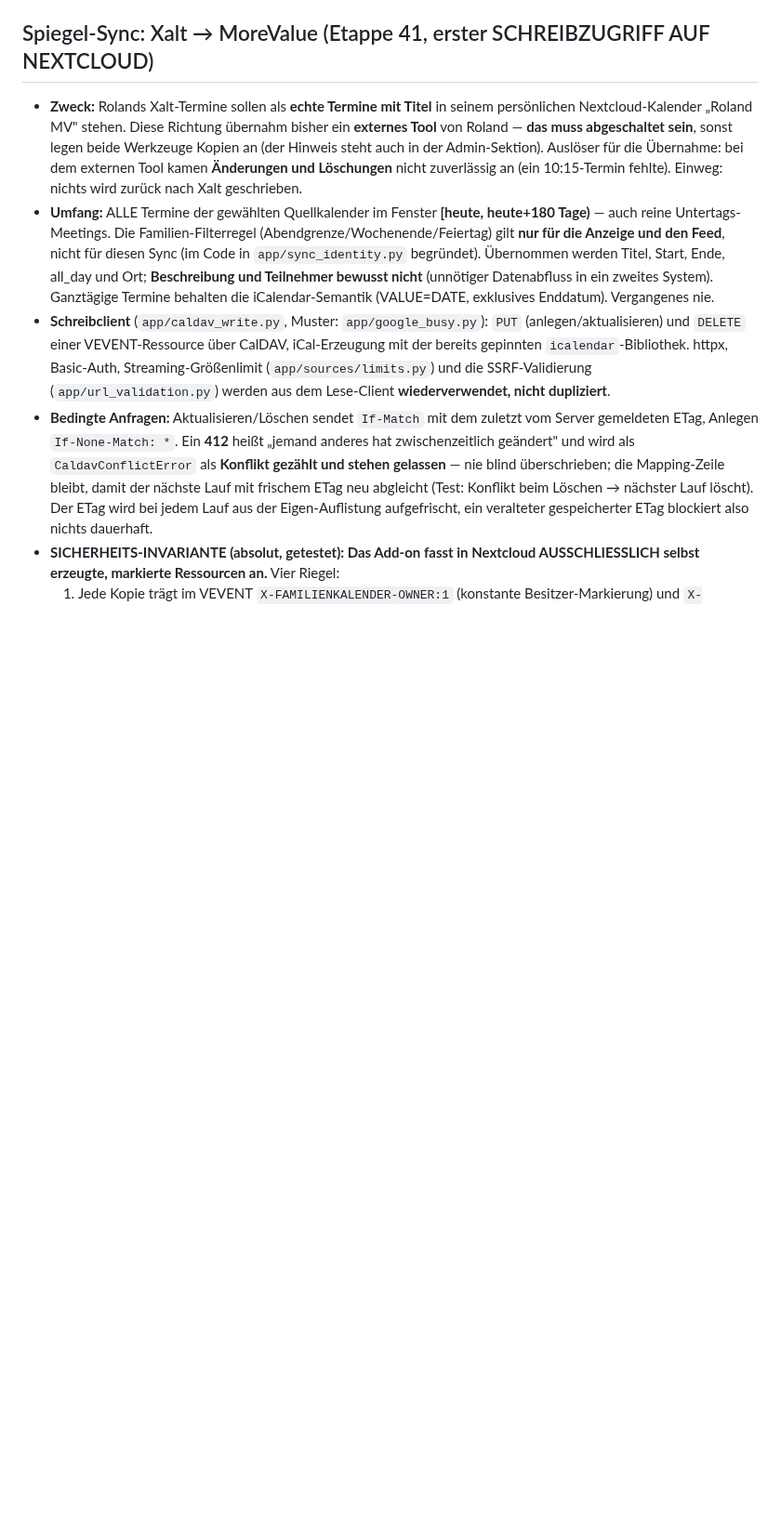
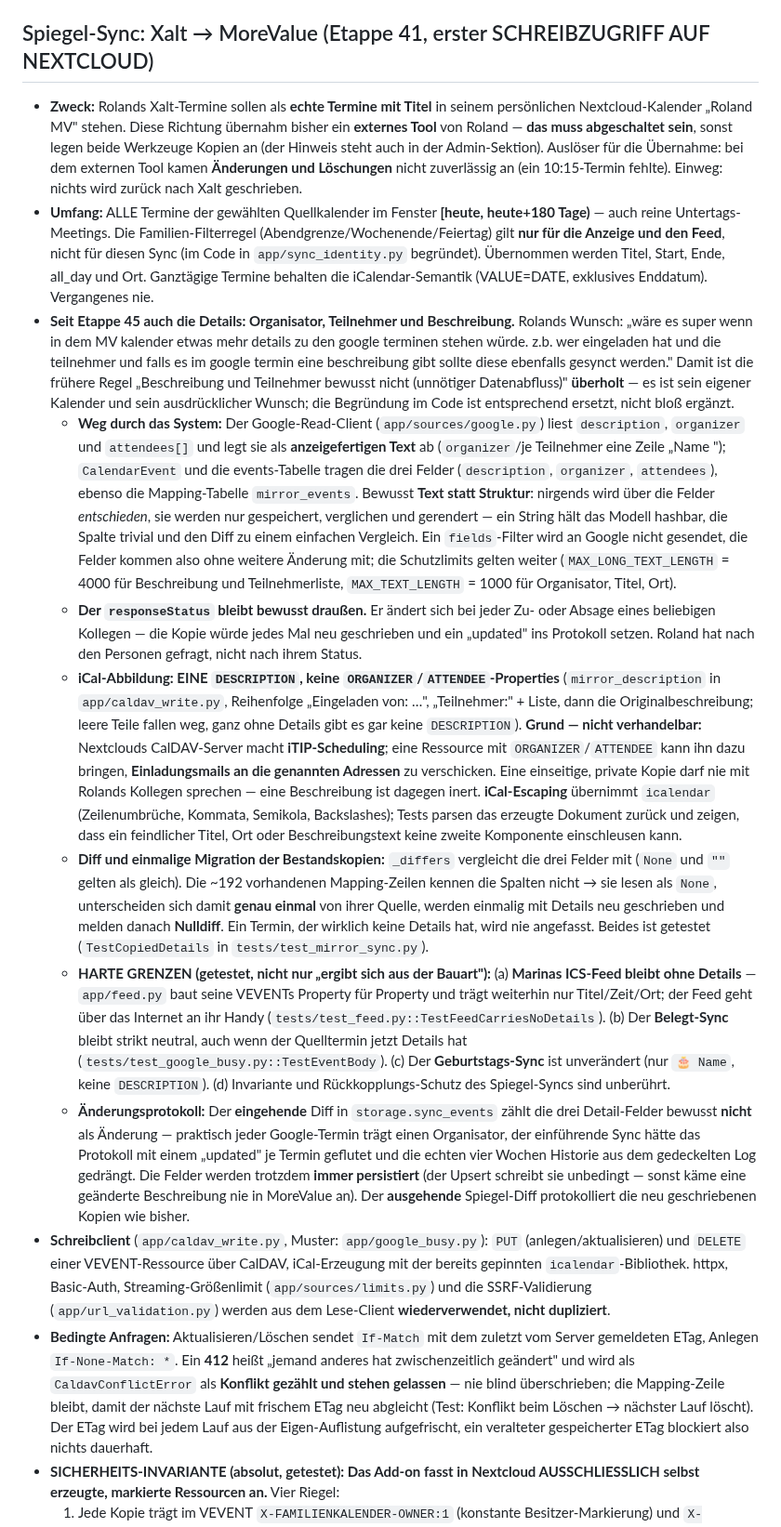
Before and after one commit to roland1910/Familienkalender, a Markdown page: CLAUDE.md, the part around one of its changes. Shown at 93% size. GitHub-like rendering; blank space fills up the shorter version.

Commit message:
Doku: Details in den Spiegel-Kopien und der declined-Filter (Etappe 45)
Der Spiegel-Sync-Abschnitt haelt jetzt fest, welche Felder uebertragen
werden, warum (Rolands ausdruecklicher Wunsch, die alte Begruendung ist
ueberholt), die gewaehlte iCal-Abbildung samt iTIP-Grund gegen
ORGANIZER/ATTENDEE, die einmalige Migration der Bestandskopien und die
harten Grenzen (Feed, Belegt-Sync, Geburtstags-Sync).

Co-Authored-By: Claude Opus 4.8 <noreply@anthropic.com>

```diff
--- a/CLAUDE.md
+++ b/CLAUDE.md
@@ -161,7 +161,14 @@ Aggregierter Familienkalender als lokales Home-Assistant-Add-on. Zeigt die Kalen
 ## Spiegel-Sync: Xalt → MoreValue (Etappe 41, erster SCHREIBZUGRIFF AUF NEXTCLOUD)
 
 - **Zweck:** Rolands Xalt-Termine sollen als **echte Termine mit Titel** in seinem persönlichen Nextcloud-Kalender „Roland MV" stehen. Diese Richtung übernahm bisher ein **externes Tool** von Roland — **das muss abgeschaltet sein**, sonst legen beide Werkzeuge Kopien an (der Hinweis steht auch in der Admin-Sektion). Auslöser für die Übernahme: bei dem externen Tool kamen **Änderungen und Löschungen** nicht zuverlässig an (ein 10:15-Termin fehlte). Einweg: nichts wird zurück nach Xalt geschrieben.
-- **Umfang:** ALLE Termine der gewählten Quellkalender im Fenster **[heute, heute+180 Tage)** — auch reine Untertags-Meetings. Die Familien-Filterregel (Abendgrenze/Wochenende/Feiertag) gilt **nur für die Anzeige und den Feed**, nicht für diesen Sync (im Code in `app/sync_identity.py` begründet). Übernommen werden Titel, Start, Ende, all_day und Ort; **Beschreibung und Teilnehmer bewusst nicht** (unnötiger Datenabfluss in ein zweites System). Ganztägige Termine behalten die iCalendar-Semantik (VALUE=DATE, exklusives Enddatum). Vergangenes nie.
+- **Umfang:** ALLE Termine der gewählten Quellkalender im Fenster **[heute, heute+180 Tage)** — auch reine Untertags-Meetings. Die Familien-Filterregel (Abendgrenze/Wochenende/Feiertag) gilt **nur für die Anzeige und den Feed**, nicht für diesen Sync (im Code in `app/sync_identity.py` begründet). Übernommen werden Titel, Start, Ende, all_day und Ort. Ganztägige Termine behalten die iCalendar-Semantik (VALUE=DATE, exklusives Enddatum). Vergangenes nie.
+- **Seit Etappe 45 auch die Details: Organisator, Teilnehmer und Beschreibung.** Rolands Wunsch: „wäre es super wenn in dem MV kalender etwas mehr details zu den google terminen stehen würde. z.b. wer eingeladen hat und die teilnehmer und falls es im google termin eine beschreibung gibt sollte diese ebenfalls gesynct werden." Damit ist die frühere Regel „Beschreibung und Teilnehmer bewusst nicht (unnötiger Datenabfluss)" **überholt** — es ist sein eigener Kalender und sein ausdrücklicher Wunsch; die Begründung im Code ist entsprechend ersetzt, nicht bloß ergänzt.
+  - **Weg durch das System:** Der Google-Read-Client (`app/sources/google.py`) liest `description`, `organizer` und `attendees[]` und legt sie als **anzeigefertigen Text** ab (`organizer`/je Teilnehmer eine Zeile „Name <mail>"); `CalendarEvent` und die events-Tabelle tragen die drei Felder (`description`, `organizer`, `attendees`), ebenso die Mapping-Tabelle `mirror_events`. Bewusst **Text statt Struktur**: nirgends wird über die Felder *entschieden*, sie werden nur gespeichert, verglichen und gerendert — ein String hält das Modell hashbar, die Spalte trivial und den Diff zu einem einfachen Vergleich. Ein `fields`-Filter wird an Google nicht gesendet, die Felder kommen also ohne weitere Änderung mit; die Schutzlimits gelten weiter (`MAX_LONG_TEXT_LENGTH` = 4000 für Beschreibung und Teilnehmerliste, `MAX_TEXT_LENGTH` = 1000 für Organisator, Titel, Ort).
+  - **Der `responseStatus` bleibt bewusst draußen.** Er ändert sich bei jeder Zu- oder Absage eines beliebigen Kollegen — die Kopie würde jedes Mal neu geschrieben und ein „updated" ins Protokoll setzen. Roland hat nach den Personen gefragt, nicht nach ihrem Status.
+  - **iCal-Abbildung: EINE `DESCRIPTION`, keine `ORGANIZER`/`ATTENDEE`-Properties** (`mirror_description` in `app/caldav_write.py`, Reihenfolge „Eingeladen von: …", „Teilnehmer:" + Liste, dann die Originalbeschreibung; leere Teile fallen weg, ganz ohne Details gibt es gar keine `DESCRIPTION`). **Grund — nicht verhandelbar:** Nextclouds CalDAV-Server macht **iTIP-Scheduling**; eine Ressource mit `ORGANIZER`/`ATTENDEE` kann ihn dazu bringen, **Einladungsmails an die genannten Adressen** zu verschicken. Eine einseitige, private Kopie darf nie mit Rolands Kollegen sprechen — eine Beschreibung ist dagegen inert. **iCal-Escaping** übernimmt `icalendar` (Zeilenumbrüche, Kommata, Semikola, Backslashes); Tests parsen das erzeugte Dokument zurück und zeigen, dass ein feindlicher Titel, Ort oder Beschreibungstext keine zweite Komponente einschleusen kann.
+  - **Diff und einmalige Migration der Bestandskopien:** `_differs` vergleicht die drei Felder mit (`None` und `""` gelten als gleich). Die ~192 vorhandenen Mapping-Zeilen kennen die Spalten nicht → sie lesen als `None`, unterscheiden sich damit **genau einmal** von ihrer Quelle, werden einmalig mit Details neu geschrieben und melden danach **Nulldiff**. Ein Termin, der wirklich keine Details hat, wird nie angefasst. Beides ist getestet (`TestCopiedDetails` in `tests/test_mirror_sync.py`).
+  - **HARTE GRENZEN (getestet, nicht nur „ergibt sich aus der Bauart"):** (a) **Marinas ICS-Feed bleibt ohne Details** — `app/feed.py` baut seine VEVENTs Property für Property und trägt weiterhin nur Titel/Zeit/Ort; der Feed geht über das Internet an ihr Handy (`tests/test_feed.py::TestFeedCarriesNoDetails`). (b) Der **Belegt-Sync** bleibt strikt neutral, auch wenn der Quelltermin jetzt Details hat (`tests/test_google_busy.py::TestEventBody`). (c) Der **Geburtstags-Sync** ist unverändert (nur `🎂 Name`, keine `DESCRIPTION`). (d) Invariante und Rückkopplungs-Schutz des Spiegel-Syncs sind unberührt.
+  - **Änderungsprotokoll:** Der **eingehende** Diff in `storage.sync_events` zählt die drei Detail-Felder bewusst **nicht** als Änderung — praktisch jeder Google-Termin trägt einen Organisator, der einführende Sync hätte das Protokoll mit einem „updated" je Termin geflutet und die echten vier Wochen Historie aus dem gedeckelten Log gedrängt. Die Felder werden trotzdem **immer persistiert** (der Upsert schreibt sie unbedingt — sonst käme eine geänderte Beschreibung nie in MoreValue an). Der **ausgehende** Spiegel-Diff protokolliert die neu geschriebenen Kopien wie bisher.
 - **Schreibclient** (`app/caldav_write.py`, Muster: `app/google_busy.py`): `PUT` (anlegen/aktualisieren) und `DELETE` einer VEVENT-Ressource über CalDAV, iCal-Erzeugung mit der bereits gepinnten `icalendar`-Bibliothek. httpx, Basic-Auth, Streaming-Größenlimit (`app/sources/limits.py`) und die SSRF-Validierung (`app/url_validation.py`) werden aus dem Lese-Client **wiederverwendet, nicht dupliziert**.
 - **Bedingte Anfragen:** Aktualisieren/Löschen sendet `If-Match` mit dem zuletzt vom Server gemeldeten ETag, Anlegen `If-None-Match: *`. Ein **412** heißt „jemand anderes hat zwischenzeitlich geändert" und wird als `CaldavConflictError` als **Konflikt gezählt und stehen gelassen** — nie blind überschrieben; die Mapping-Zeile bleibt, damit der nächste Lauf mit frischem ETag neu abgleicht (Test: Konflikt beim Löschen → nächster Lauf löscht). Der ETag wird bei jedem Lauf aus der Eigen-Auflistung aufgefrischt, ein veralteter gespeicherter ETag blockiert also nichts dauerhaft.
 - **SICHERHEITS-INVARIANTE (absolut, getestet): Das Add-on fasst in Nextcloud AUSSCHLIESSLICH selbst erzeugte, markierte Ressourcen an.** Vier Riegel:
```
Also changed, not shown: other parts of CLAUDE.md (+1 -1 lines).
